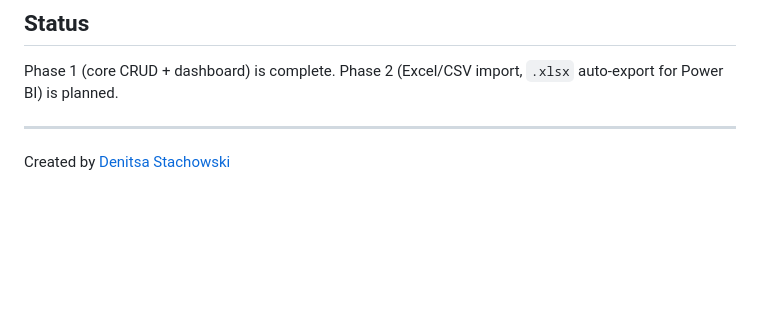
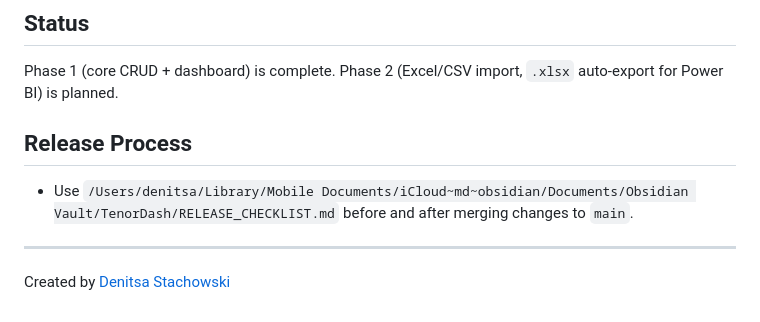
Before and after one commit to Denitsa007/tenordash, a Markdown page: README.md, the part around the change. Rendered like a GitHub page; blank space fills up the shorter version.

Commit message:
Add release checklist runbook and README reference

```diff
--- a/README.md
+++ b/README.md
@@ -66,6 +66,10 @@ The database (`fixed_advances.db`) is created automatically on first run.
 
 Phase 1 (core CRUD + dashboard) is complete. Phase 2 (Excel/CSV import, `.xlsx` auto-export for Power BI) is planned.
 
+## Release Process
+
+- Use `/Users/denitsa/Library/Mobile Documents/iCloud~md~obsidian/Documents/Obsidian Vault/TenorDash/RELEASE_CHECKLIST.md` before and after merging changes to `main`.
+
 ---
 
 Created by [Denitsa Stachowski](https://denitsa.ch)
```
Also changed, not shown: RELEASE_CHECKLIST.md (added, +50 -0 lines).
